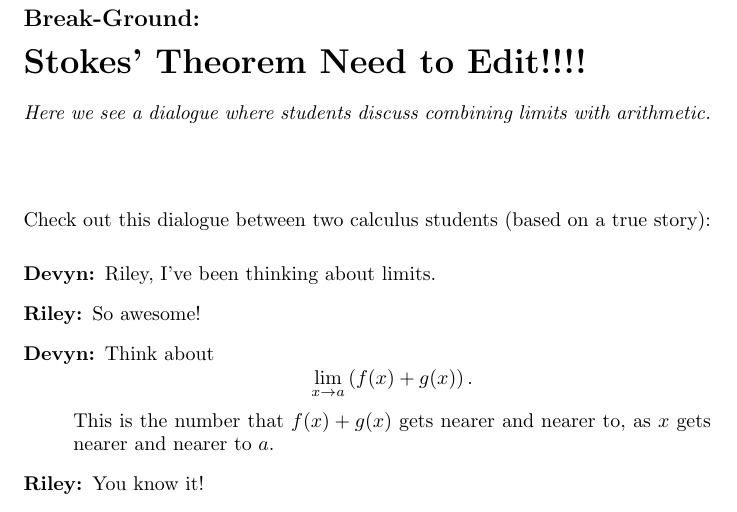
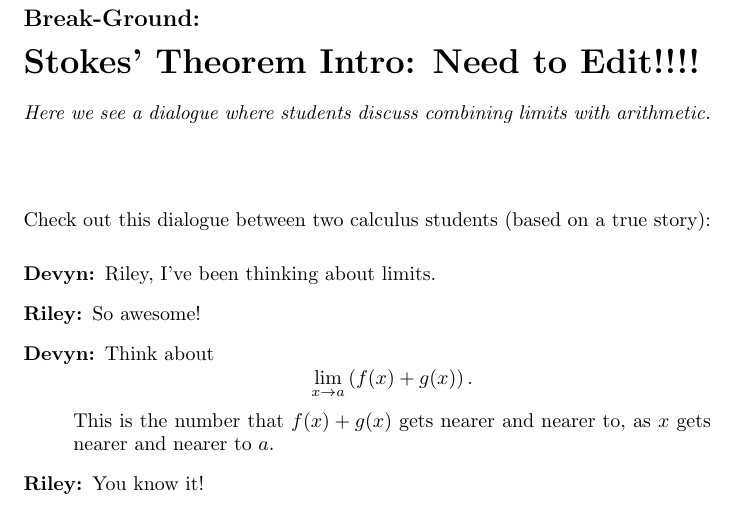
Before and after one commit to ColoradoStateMath/Math261, a LaTeX document (StokesTheorem/breakGround.tex): part of page 1 of 3, cut so that both start at the same text. Compiled offline with pdfLaTeX.

Commit message:
some changes

```diff
--- a/StokesTheorem/breakGround.tex
+++ b/StokesTheorem/breakGround.tex
@@ -5,7 +5,7 @@
 \outcome{}
 
 
-\title[Break-Ground:]{Stokes' Theorem Need to Edit!!!!}
+\title[Break-Ground:]{Stokes' Theorem Intro: Need to Edit!!!!}
 
 \begin{document}
 \begin{abstract}
```
Also changed, not shown: StokesTheorem/digInStokesTheorem.tex (+3 -2 lines).
